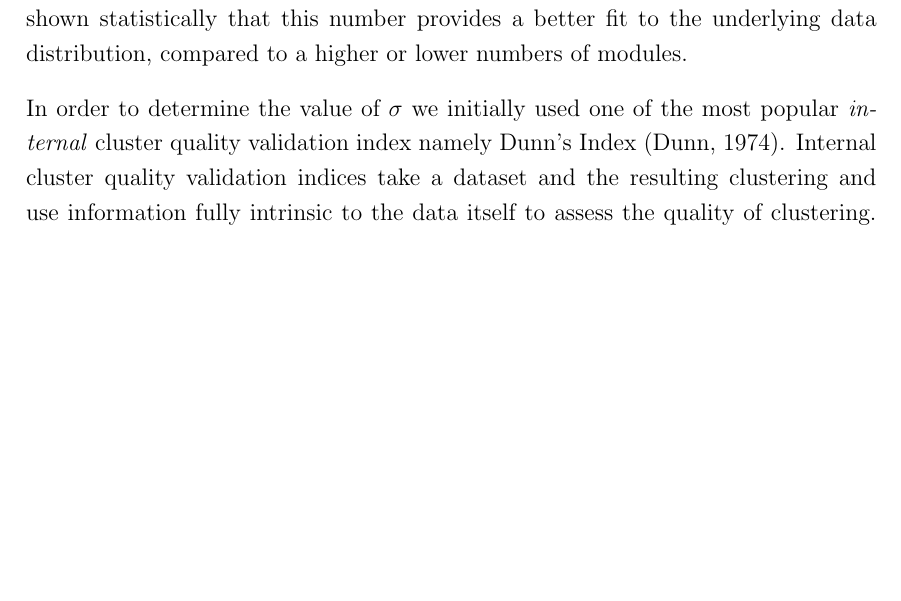
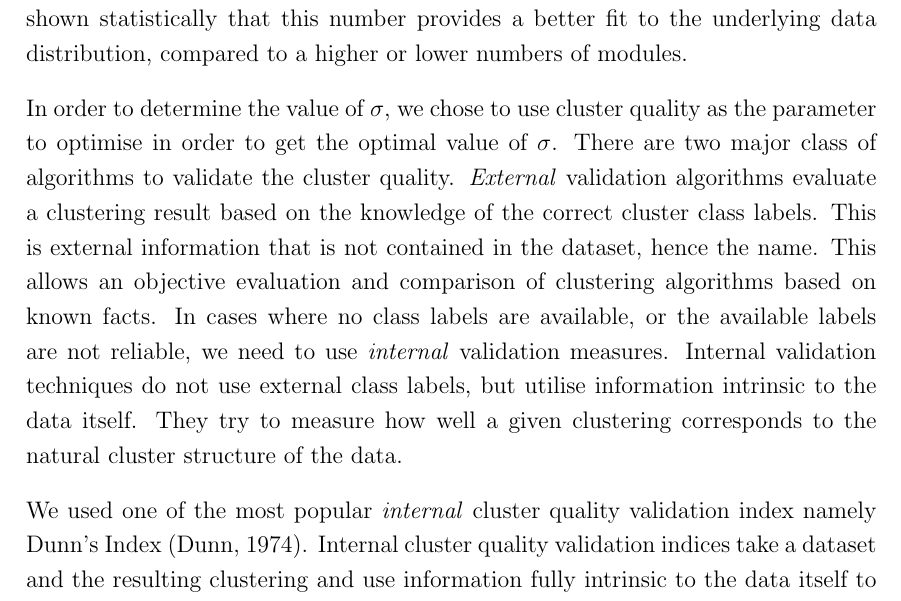
Before and after one commit to alokmishra/Thesis, a LaTeX thesis (thesis.tex, which reads chapter2/semi_sup.tex): part of page 81 of 175 before the commit and part of page 81 of 176 after it, cut so that both start at the same text, the shorter picture padded with empty space. Compiled offline with pdfLaTeX.

Commit message:
few lines plogless

```diff
--- a/chapter2/semi_sup.tex
+++ b/chapter2/semi_sup.tex
@@ -385,4 +385,13 @@ Goal of semi-supervised clustering is to use external knowledge in the form of k
 \subsection{Parameter optimization} \label{chap2:sec:param_opt}
 For any clustering algorithm, the most important decisions are the choice of the number of clusters and the free parameters. In our case, the similarity among gene pairs is calculated using a Gaussian similarity function and the only free parameter is the width of the Gaussian, $\sigma$. For any unsupervised task of an exploratory nature, the \textit{correct} number of clusters is data dependent. We chose to use 50 clusters in our experiments, based on earlier justifications by \citet{ihmels02revealing} and \citet{segal03module} which showed that the Saccharomyces Cerevisiae genome contains approximately 50 sets of functionally related genes. Both the authors have shown statistically that this number provides a better fit to the underlying data distribution, compared to a higher or lower numbers of modules.
 
-In order to determine the value of $\sigma$ we initially used one of the most popular \textit{internal} cluster quality validation index namely Dunn's Index \citep{Dunn1974wellseparated}. Internal cluster quality validation indices take a dataset and the resulting clustering and use information fully intrinsic to the data itself to assess the quality of clustering. This is different from \textit{external} validation indices that use information independent of the dataset for validating the clustering, e.g. gene ontology. The underlying logic of using this to choose $\sigma$ is to search for a value which results in the best quality clusters. We carried out this $\sigma$ optimization without using the supervision step, clustering only the microarray dataset because our objective is to study the impact of supervision. If we incorporate it prior to optimization then the constraints will impact the original similarity matrix.
+In order to determine the value of $\sigma$, we chose to use cluster quality as the parameter to optimise in order to get the optimal value of $\sigma$. There are two major class of algorithms
+to validate the cluster quality. \textit{External} validation algorithms evaluate a clustering result based on the knowledge of the correct
+cluster class labels. This is external information that is not contained in the dataset, hence the name. This allows an objective evaluation and comparison of clustering algorithms based on known facts. In cases where no class labels are available, or the available labels are not reliable,
+we need to use \textit{internal} validation measures. Internal validation techniques do not use external class labels, but utilise information intrinsic to the data itself. They try to measure how well a given
+clustering corresponds to the natural cluster structure of the data.
+
+
+We used one of the most popular \textit{internal} cluster quality validation index namely
+Dunn's Index \citep{Dunn1974wellseparated}. Internal cluster quality validation indices take a dataset and the resulting clustering and use information fully intrinsic
+to the data itself to assess the quality of clustering. This is different from \textit{external} validation indices that use information independent of the dataset for
```
Also changed, not shown: chapter2/semi_sup.tex (3 more changed lines).
